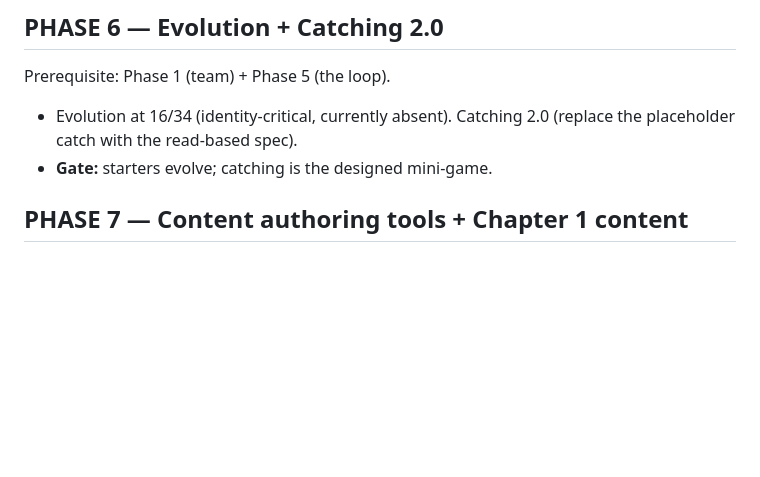
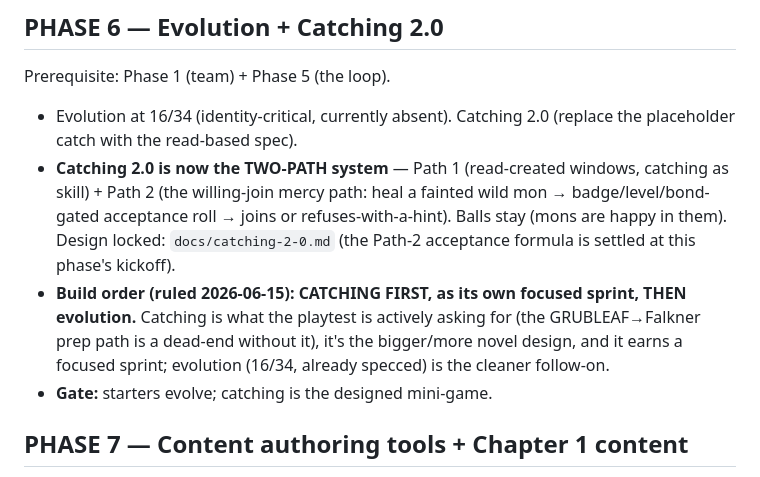
Before and after one commit to Mathiano/Project-Argent, a Markdown page: BUILD-ROADMAP.md, the part around the change. GitHub-like rendering; blank space fills up the shorter version.

```diff
--- a/BUILD-ROADMAP.md
+++ b/BUILD-ROADMAP.md
@@ -50,6 +50,8 @@ Prerequisite: Phase 4 (bag/items exist to buy and use).
 ## PHASE 6 — Evolution + Catching 2.0
 Prerequisite: Phase 1 (team) + Phase 5 (the loop).
 - Evolution at 16/34 (identity-critical, currently absent). Catching 2.0 (replace the placeholder catch with the read-based spec).
+- **Catching 2.0 is now the TWO-PATH system** — Path 1 (read-created windows, catching as skill) + Path 2 (the willing-join mercy path: heal a fainted wild mon → badge/level/bond-gated acceptance roll → joins or refuses-with-a-hint). Balls stay (mons are happy in them). Design locked: `docs/catching-2-0.md` (the Path-2 acceptance formula is settled at this phase's kickoff).
+- **Build order (ruled 2026-06-15): CATCHING FIRST, as its own focused sprint, THEN evolution.** Catching is what the playtest is actively asking for (the GRUBLEAF→Falkner prep path is a dead-end without it), it's the bigger/more novel design, and it earns a focused sprint; evolution (16/34, already specced) is the cleaner follow-on.
 - **Gate:** starters evolve; catching is the designed mini-game.
 
 ## PHASE 7 — Content authoring tools + Chapter 1 content
```
Also changed, not shown: docs/catching-2-0.md (added, +65 -0 lines), docs/feature-ambition-scope.md (+2 -0 lines).
